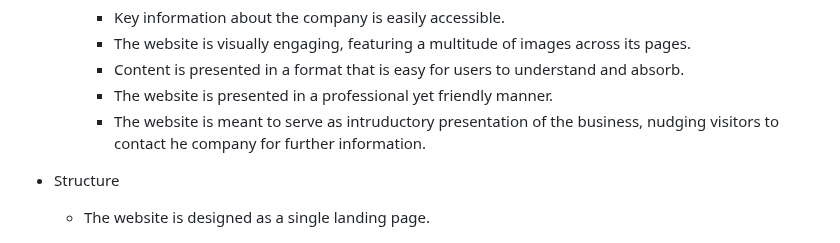
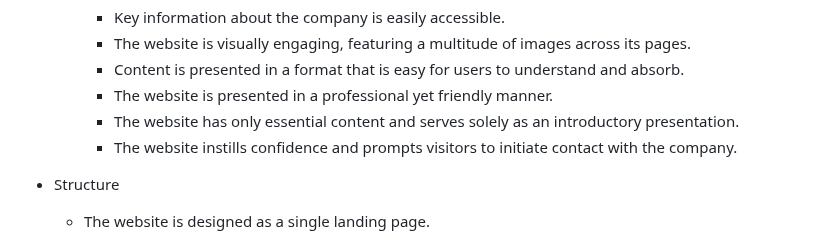
Before and after one commit to vadimsj/redland-renovations, a Markdown page: README.md, the part around the change. Drawn GitHub-style.

Commit message:
docs: Update content requirements

```diff
--- a/README.md
+++ b/README.md
@@ -69,8 +69,8 @@
       -  The website is visually engaging, featuring a multitude of images across its pages.
       - Content is presented in a format that is easy for users to understand and absorb.
       - The website is presented in a professional yet friendly manner.
-      - The website is meant to serve as intruductory presentation of the business, nudging visitors to contact he company for further information.
-
+      - The website has only essential content and serves solely as an introductory presentation.
+      - The website instills confidence and prompts visitors to initiate contact with the company.
 
 - Structure
   - The website is designed as a single landing page.
```
